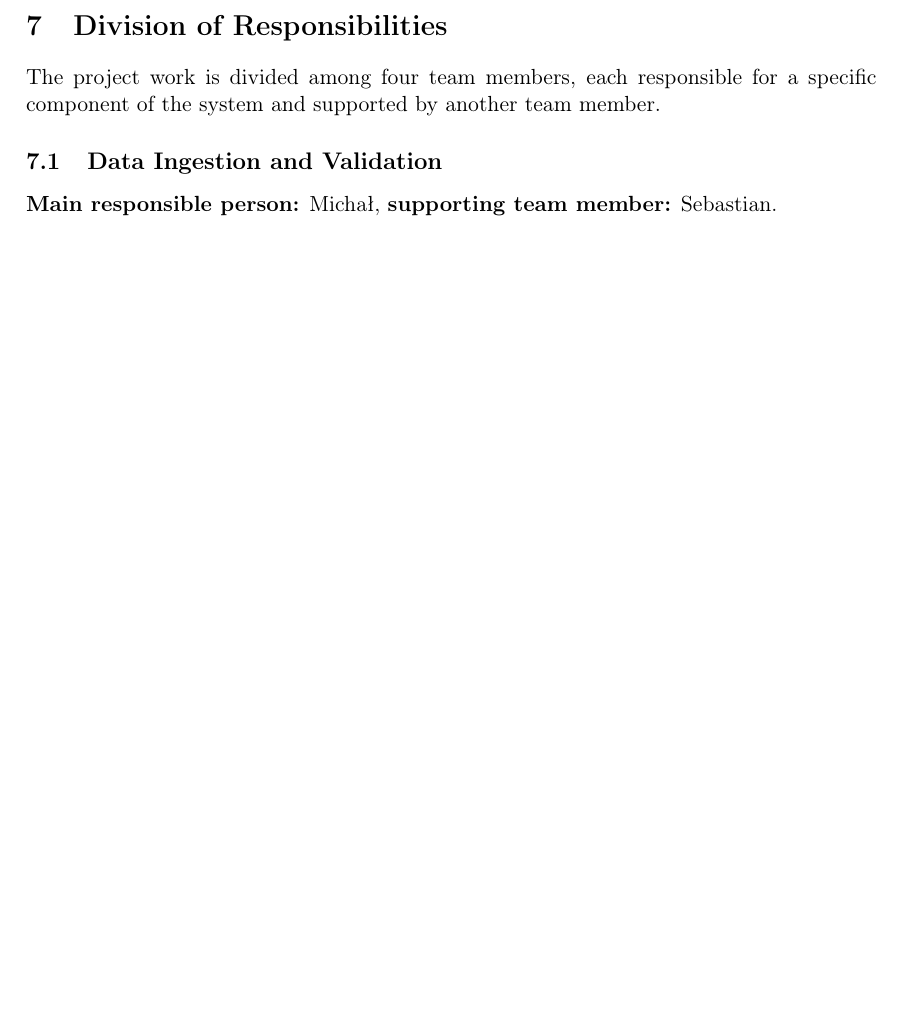
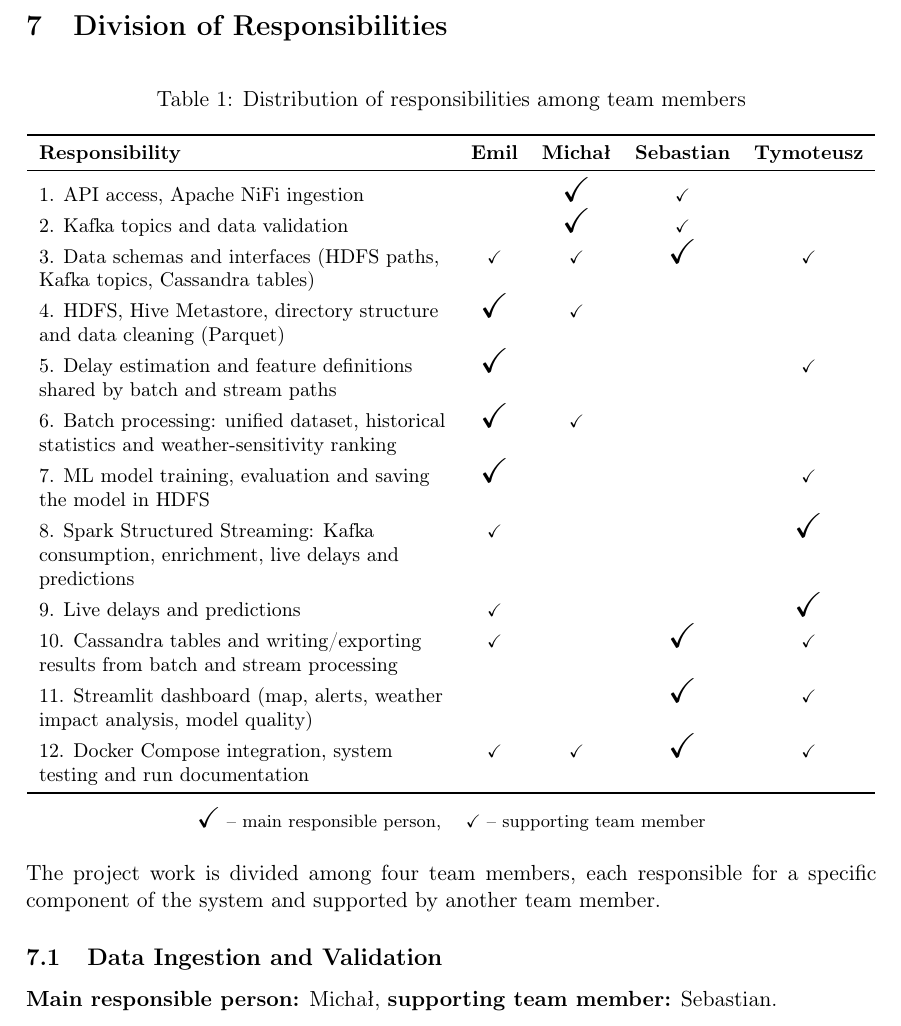
Before and after one commit to tymsoncyferki/big-data-ztm, a LaTeX document (milestone 1/report1.tex): part of page 8 of 10, cut so that both start at the same text, the shorter picture padded with empty space. Compiled offline with pdfLaTeX.

Commit message:
update responsibilities table

```diff
--- a/milestone 1/report1.tex
+++ b/milestone 1/report1.tex
@@ -17,6 +17,10 @@
 \newcommand{\hardswish}{\operatorname{h-swish}}
 \newcommand{\relu}{\operatorname{ReLU}}
 \newcommand{\sigmoid}{\operatorname{\sigma}}
+
+% big tick = main responsible person, small tick = supporting team member
+\newcommand{\mainresp}{{\LARGE$\checkmark$}}
+\newcommand{\suppresp}{{\footnotesize$\checkmark$}}
 
 \usepackage[backend=bibtex, style=ieee]{biblatex}
 %\addbibresource{bibliography.bib}
@@ -366,6 +370,47 @@ AI will serve as a supporting tool rather than a replacement for the team's own
 
 \section{Division of Responsibilities}
 
+\begin{table}[H]
+\centering
+\small
+\caption{Distribution of responsibilities among team members}
+\label{tab:responsibilities}
+\begin{tabular}{>{\raggedright\arraybackslash}p{7.2cm} c c c c}
+\toprule
+\textbf{Responsibility} & \textbf{Emil} & \textbf{Michał} & \textbf{Sebastian} & \textbf{Tymoteusz} \\
+\midrule
+1. API access, Apache NiFi ingestion
+   &  & \mainresp & \suppresp &  \\
+2. Kafka topics and data validation
+   &  & \mainresp & \suppresp &  \\
+3. Data schemas and interfaces (HDFS paths, Kafka topics, Cassandra tables)
+   & \suppresp & \suppresp & \mainresp & \suppresp \\
+4. HDFS, Hive Metastore, directory structure and data cleaning (Parquet)
+   & \mainresp & \suppresp &  &  \\
+5. Delay estimation and feature definitions shared by batch and stream paths
+   & \mainresp &  &  & \suppresp \\
+6. Batch processing: unified dataset, historical statistics and weather-sensitivity ranking
+   & \mainresp & \suppresp &  &  \\
+7. ML model training, evaluation and saving the model in HDFS
+   & \mainresp &  &  & \suppresp \\
+8. Spark Structured Streaming: Kafka consumption, enrichment, live delays and predictions
+   & \suppresp &  &  & \mainresp \\
+9. Live delays and predictions
+   & \suppresp &  &  & \mainresp \\
+10. Cassandra tables and writing/exporting results from batch and stream processing
+   & \suppresp &  & \mainresp & \suppresp \\
+11. Streamlit dashboard (map, alerts, weather impact analysis, model quality)
+   &  &  & \mainresp & \suppresp \\
+12. Docker Compose integration, system testing and run documentation
+   & \suppresp & \suppresp & \mainresp & \suppresp \\
+\bottomrule
+\end{tabular}
+
+\vspace{2mm}
+\footnotesize
+{\Large$\checkmark$} -- main responsible person, \quad {\footnotesize$\checkmark$} -- supporting team member
+\end{table}
+
 The project work is divided among four team members, each responsible for a specific component of the system and supported by another team member.
 
 \subsection{Data Ingestion and Validation}
```
Also changed, not shown: milestone 1/report1.pdf.
